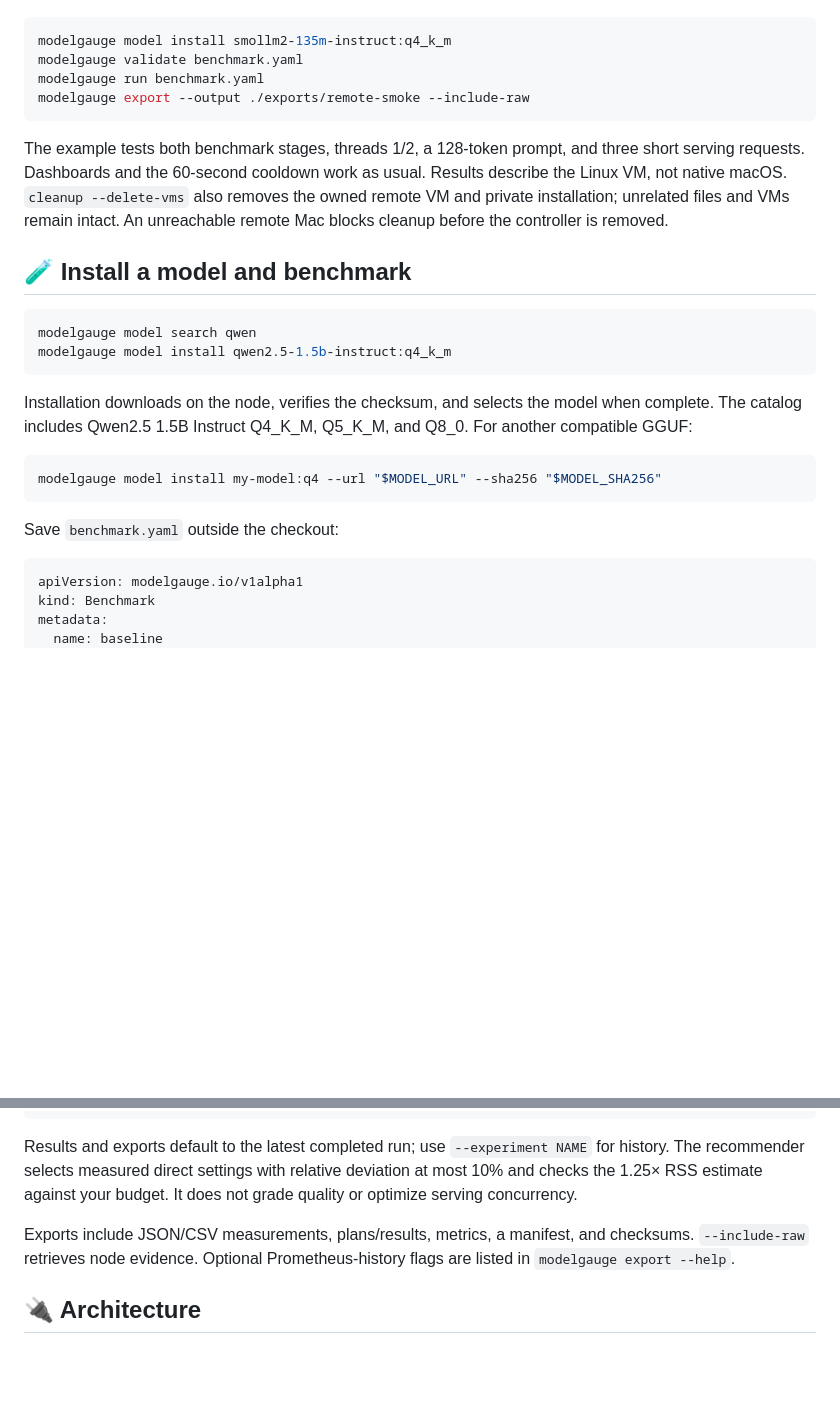
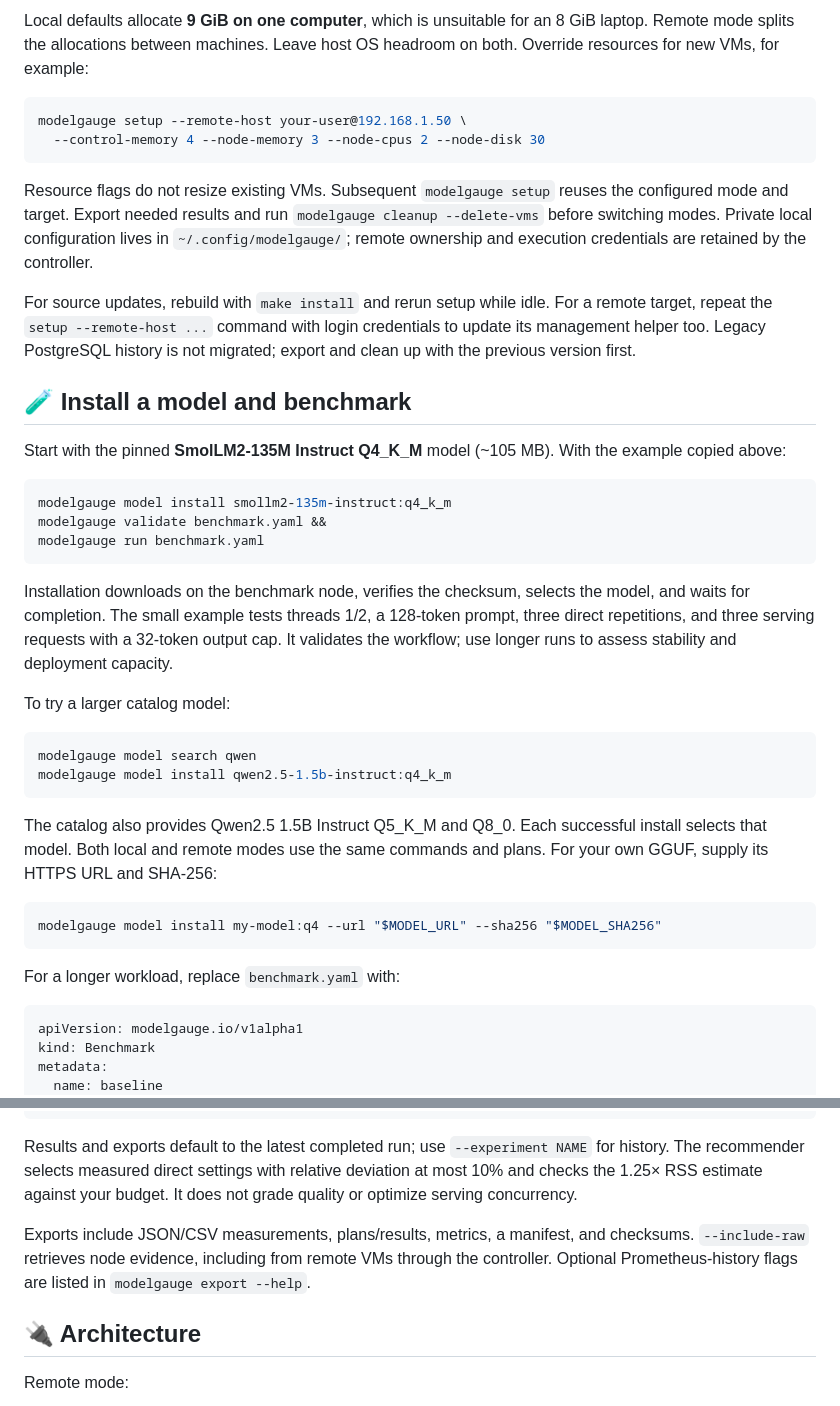
Before and after one commit to ashwat287/modelGauge, a Markdown page: README.md, 2 parts joined by grey strips. Drawn GitHub-style; blank space fills up the shorter version.

````diff
--- a/README.md
+++ b/README.md
@@ -58,27 +67,40 @@ Start with the pinned **SmolLM2-135M Instruct Q4_K_M** model (~105 MB) and copy
+Local defaults allocate **9 GiB on one computer**, which is unsuitable for an 8 GiB laptop. Remote mode splits the allocations between machines. Leave host OS headroom on both. Override resources for new VMs, for example:
+
+```sh
+modelgauge setup --remote-host your-user@192.168.1.50 \
+  --control-memory 4 --node-memory 3 --node-cpus 2 --node-disk 30
+```
+
+Resource flags do not resize existing VMs. Subsequent `modelgauge setup` reuses the configured mode and target. Export needed results and run `modelgauge cleanup --delete-vms` before switching modes. Private local configuration lives in `~/.config/modelgauge/`; remote ownership and execution credentials are retained by the controller.
+
+For source updates, rebuild with `make install` and rerun setup while idle. For a remote target, repeat the `setup --remote-host ...` command with login credentials to update its management helper too. Legacy PostgreSQL history is not migrated; export and clean up with the previous version first.
+
+## 🧪 Install a model and benchmark
+
+Start with the pinned **SmolLM2-135M Instruct Q4_K_M** model (~105 MB). With the example copied above:
 
 ```sh
 modelgauge model install smollm2-135m-instruct:q4_k_m
-modelgauge validate benchmark.yaml
+modelgauge validate benchmark.yaml &&
 modelgauge run benchmark.yaml
-modelgauge export --output ./exports/remote-smoke --include-raw
 ```
 
-The example tests both benchmark stages, threads 1/2, a 128-token prompt, and three short serving requests. Dashboards and the 60-second cooldown work as usual. Results describe the Linux VM, not native macOS. `cleanup --delete-vms` also removes the owned remote VM and private installation; unrelated files and VMs remain intact. An unreachable remote Mac blocks cleanup before the controller is removed.
+Installation downloads on the benchmark node, verifies the checksum, selects the model, and waits for completion. The small example tests threads 1/2, a 128-token prompt, three direct repetitions, and three serving requests with a 32-token output cap. It validates the workflow; use longer runs to assess stability and deployment capacity.
 
-## 🧪 Install a model and benchmark
+To try a larger catalog model:
 
 ```sh
 modelgauge model search qwen
 modelgauge model install qwen2.5-1.5b-instruct:q4_k_m
 ```
 
-Installation downloads on the node, verifies the checksum, and selects the model when complete. The catalog includes Qwen2.5 1.5B Instruct Q4_K_M, Q5_K_M, and Q8_0. For another compatible GGUF:
+The catalog also provides Qwen2.5 1.5B Instruct Q5_K_M and Q8_0. Each successful install selects that model. Both local and remote modes use the same commands and plans. For your own GGUF, supply its HTTPS URL and SHA-256:
 
 ```sh
 modelgauge model install my-model:q4 --url "$MODEL_URL" --sha256 "$MODEL_SHA256"
 ```
 
-Save `benchmark.yaml` outside the checkout:
+For a longer workload, replace `benchmark.yaml` with:
 
 ```yaml
 apiVersion: modelgauge.io/v1alpha1
@@ -241,9 +263,11 @@ modelgauge export --output ./exports/baseline --include-raw
 
 Results and exports default to the latest completed run; use `--experiment NAME` for history. The recommender selects measured direct settings with relative deviation at most 10% and checks the 1.25× RSS estimate against your budget. It does not grade quality or optimize serving concurrency.
 
-Exports include JSON/CSV measurements, plans/results, metrics, a manifest, and checksums. `--include-raw` retrieves node evidence. Optional Prometheus-history flags are listed in `modelgauge export --help`.
+Exports include JSON/CSV measurements, plans/results, metrics, a manifest, and checksums. `--include-raw` retrieves node evidence, including from remote VMs through the controller. Optional Prometheus-history flags are listed in `modelgauge export --help`.
 
 ## 🔌 Architecture
+
+Remote mode:
 
 ```mermaid
 flowchart LR
````
Also changed, not shown: other parts of README.md (+67 -43 lines), docs/images/grafana-memory-baseline.png (added), docs/images/grafana-node-cpu.png (deleted), docs/images/grafana-process-memory.png (deleted), docs/images/grafana-request-latency.png, docs/images/grafana-serving-throughput.png (added), docs/images/grafana-throughput.png.
